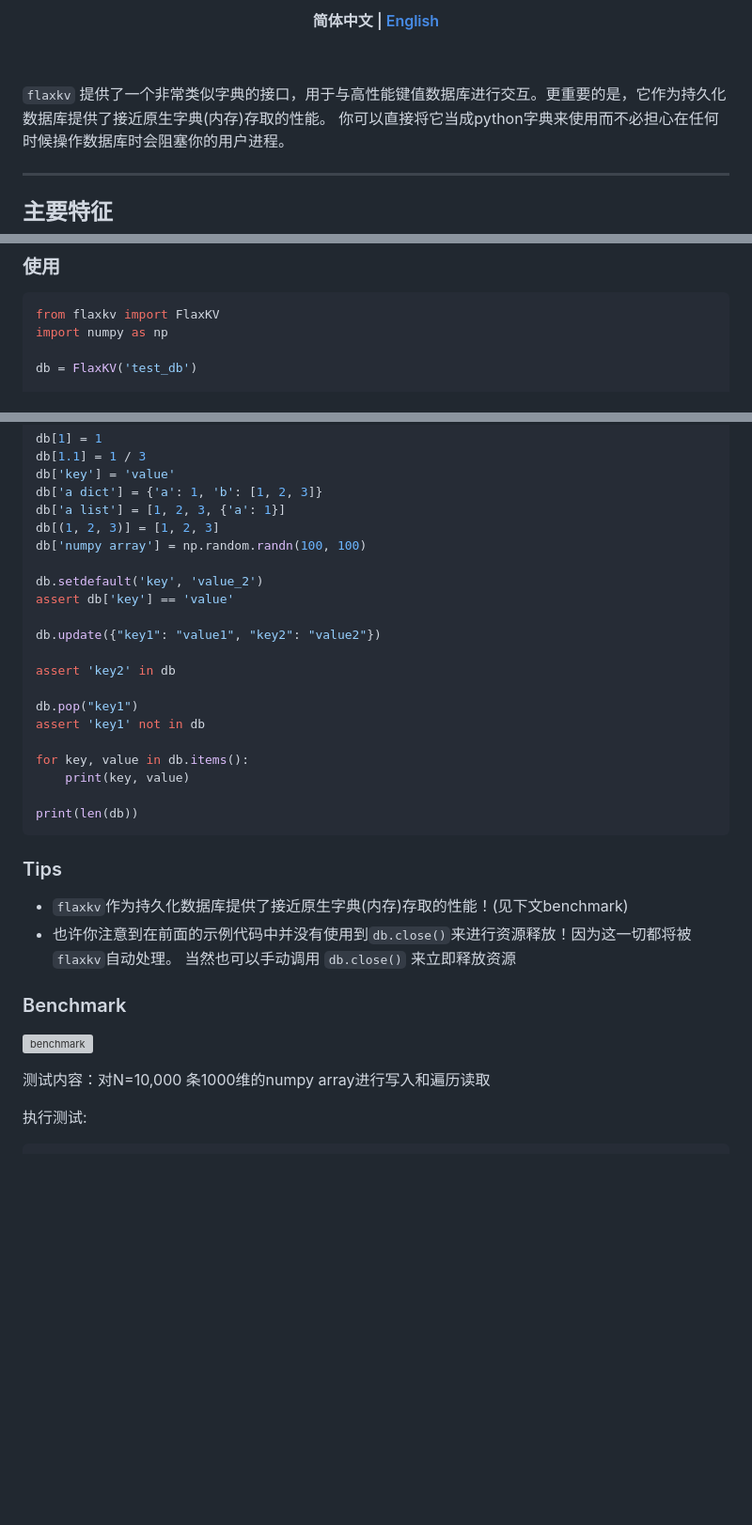
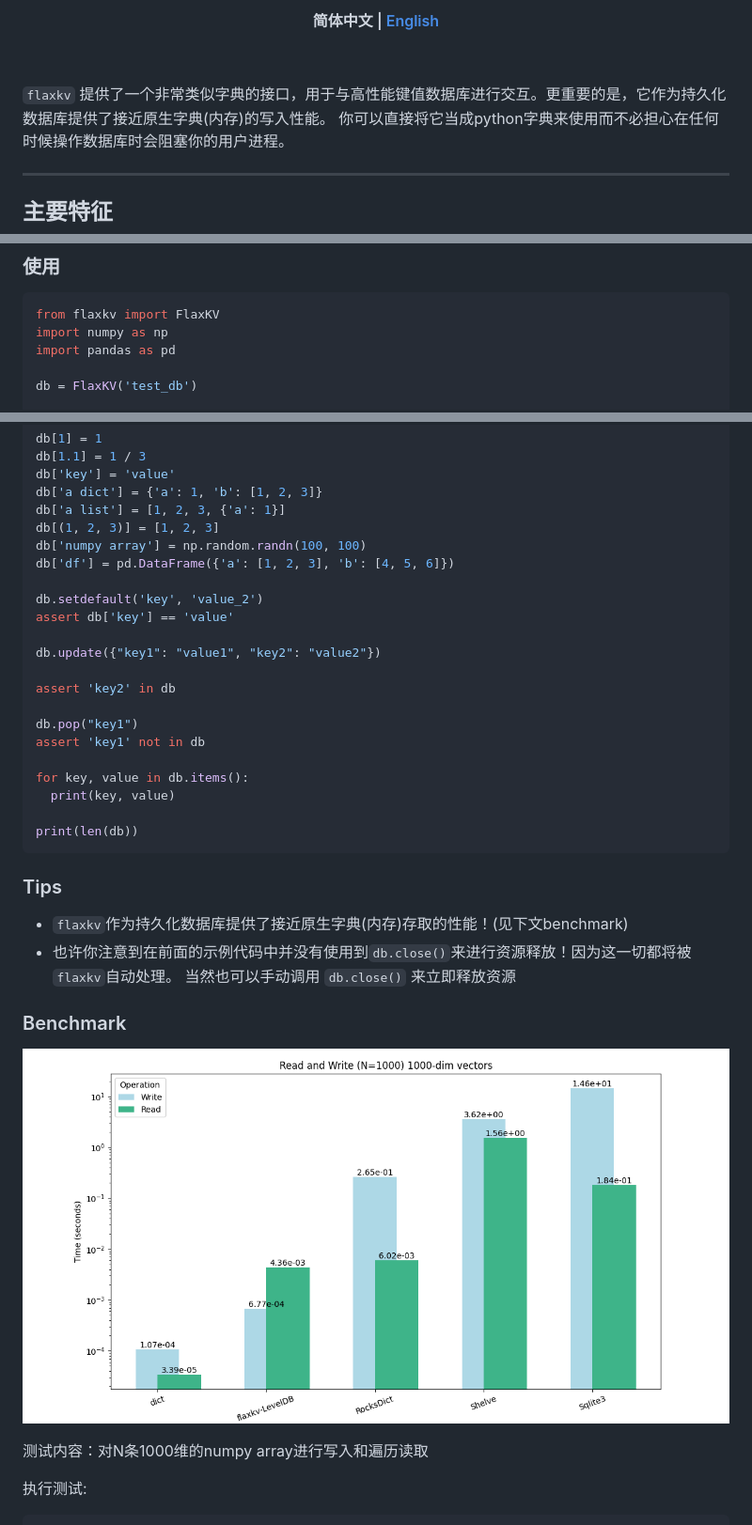
Before and after one commit to KenyonY/flaxkv, a Markdown page: README_ZH.md, 3 parts joined by grey strips. Shown: that part at 94% size. Drawn GitHub-style; pictures changed too: .github/img/benchmark.png (added); blank space fills up the shorter version; grey boxes are pictures that could not be loaded.

````diff
--- a/README_ZH.md
+++ b/README_ZH.md
@@ -40,7 +40,7 @@
 
 
 
-`flaxkv` 提供了一个非常类似字典的接口，用于与高性能键值数据库进行交互。更重要的是，它作为持久化数据库提供了接近原生字典(内存)存取的性能。
+`flaxkv` 提供了一个非常类似字典的接口，用于与高性能键值数据库进行交互。更重要的是，它作为持久化数据库提供了接近原生字典(内存)的写入性能。
 你可以直接将它当成python字典来使用而不必担心在任何时候操作数据库时会阻塞你的用户进程。
 
 ---
@@ -75,6 +75,7 @@ pip install flaxkv
 ```python
 from flaxkv import FlaxKV
 import numpy as np
+import pandas as pd
 
 db = FlaxKV('test_db')
 
@@ -93,6 +94,7 @@ db['a dict'] = {'a': 1, 'b': [1, 2, 3]}
 db['a list'] = [1, 2, 3, {'a': 1}]
 db[(1, 2, 3)] = [1, 2, 3]
 db['numpy array'] = np.random.randn(100, 100)
+db['df'] = pd.DataFrame({'a': [1, 2, 3], 'b': [4, 5, 6]})
 
 db.setdefault('key', 'value_2')
 assert db['key'] == 'value'
@@ -105,7 +107,7 @@ db.pop("key1")
 assert 'key1' not in db
 
 for key, value in db.items():
-    print(key, value)
+  print(key, value)
 
 print(len(db))
 ```
@@ -119,7 +121,7 @@ print(len(db))
 ### Benchmark
 ![benchmark](.github/img/benchmark.png)
 
-测试内容：对N=10,000 条1000维的numpy array进行写入和遍历读取
+测试内容：对N条1000维的numpy array进行写入和遍历读取
 
 执行测试:
 ```bash
````
Also changed, not shown: README.md (+3 -1 lines), 1 other file.
